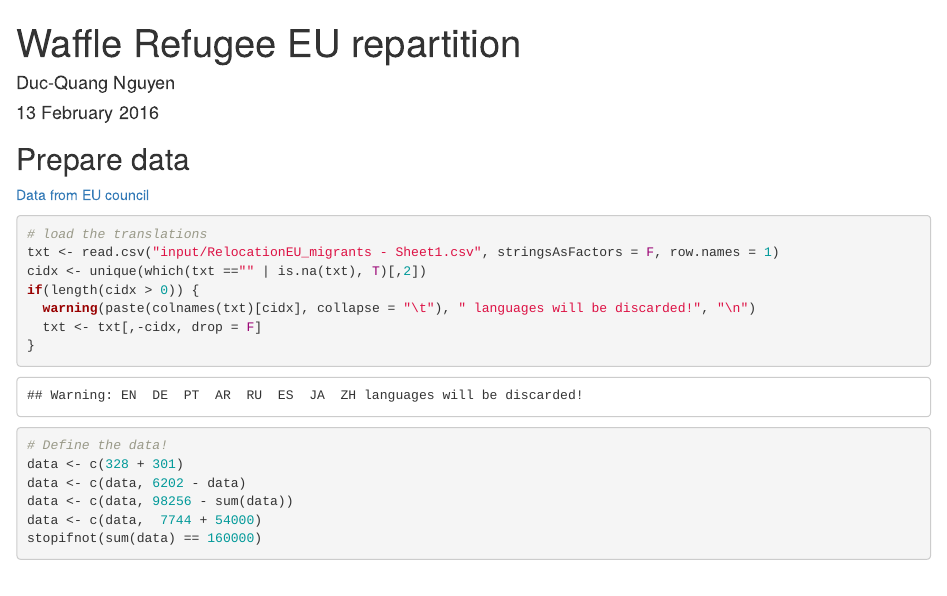
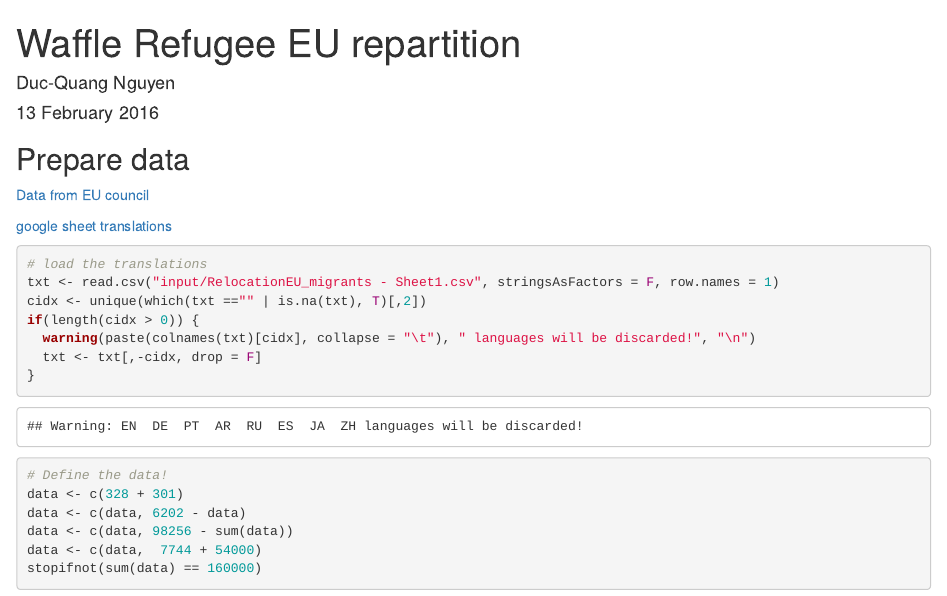
Before and after one commit to d-qn/2016_02_13_RepartitionRefugees, an R Markdown document (01_waffleChart.Rmd): the page in a window 1100 px wide, from its top. Rendered offline with R 4.5, knitr and Pandoc, with nearby package versions; some code elsewhere in the file could not run offline; common packages that the code uses without loading them are loaded.

Commit message:
added google sheet link

````diff
--- a/01_waffleChart.Rmd
+++ b/01_waffleChart.Rmd
@@ -19,6 +19,9 @@ library(scales)
 ## Prepare data
 
 [Data from EU council](http://ec.europa.eu/dgs/home-affairs/what-we-do/policies/european-agenda-migration/press-material/docs/state_of_play_-_relocation_en.pdf)
+
+[google sheet translations](https://docs.google.com/spreadsheets/d/1sUj5E_rtbsT-ZqFTCgQ4HO2q8zGngjqwu1OnOBWtt1I/edit#gid=0)
+
 
 ```{r}
 # load the translations
````
